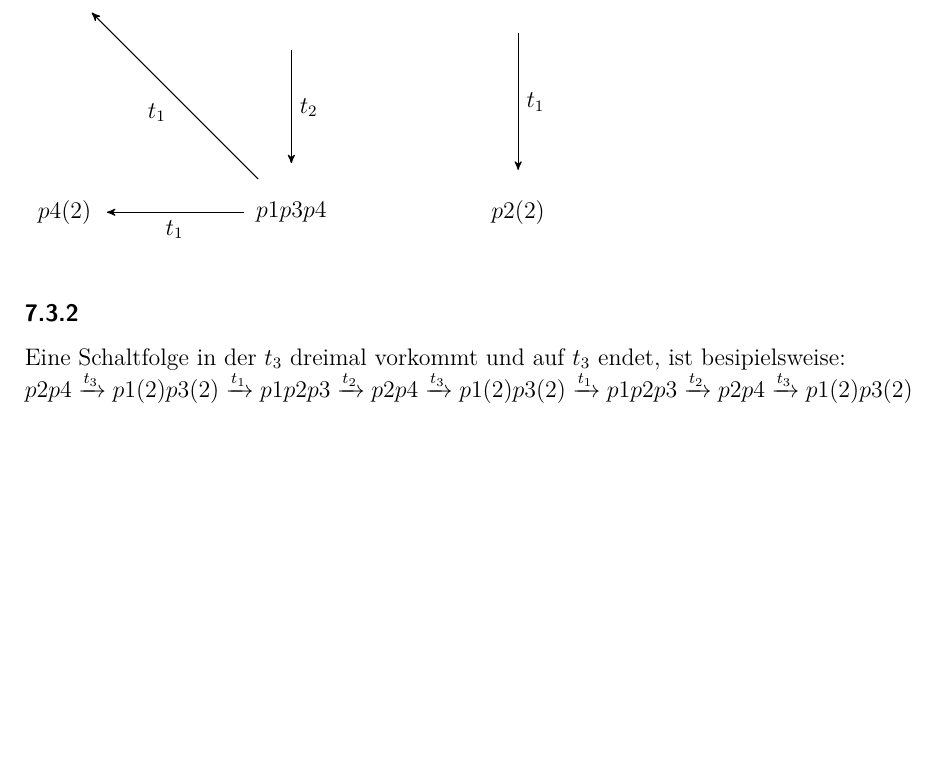
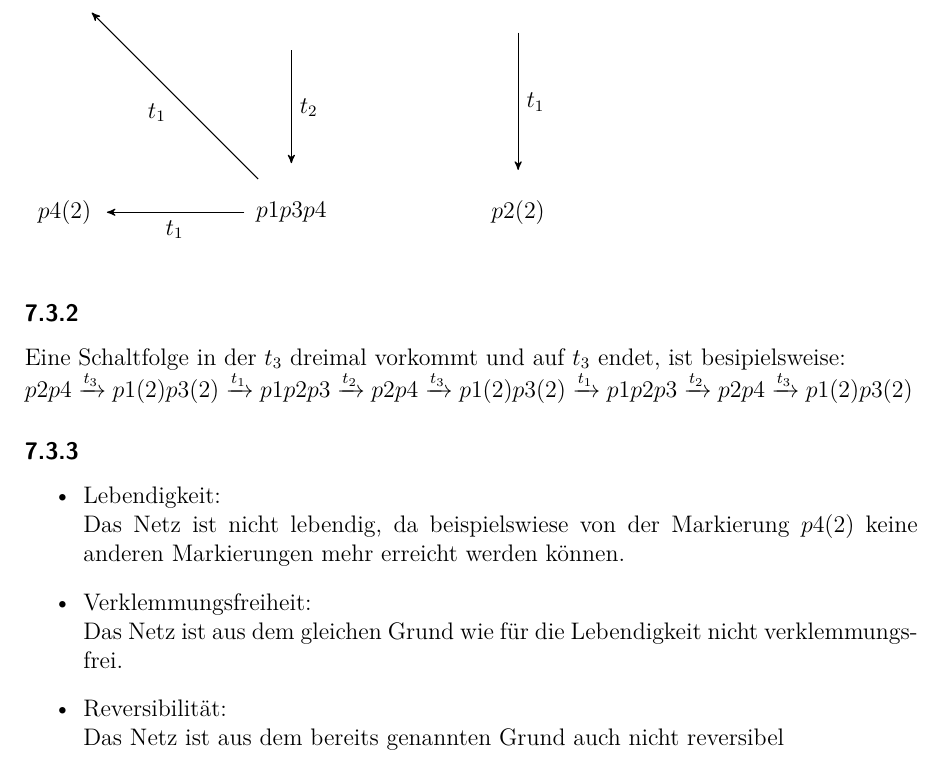
Before and after one commit to mu35li/fgi2, a LaTeX document (07/G-6-A-07-Buczko_Heid_Deinert.tex): part of page 2 of 2, cut so that both start at the same text, the shorter picture padded with empty space. Compiled offline with pdfLaTeX.

Commit message:
Add 7.3.3

```diff
--- a/07/G-6-A-07-Buczko_Heid_Deinert.tex
+++ b/07/G-6-A-07-Buczko_Heid_Deinert.tex
@@ -69,4 +69,19 @@
 % Section 7.3.2
 \subsubsection{}
 Eine Schaltfolge in der $t_3$ dreimal vorkommt und auf $t_3$ endet, ist besipielsweise:\\ $p2p4 \xrightarrow{t_3} p1(2)p3(2) \xrightarrow{t_1} p1p2p3 \xrightarrow{t_2} p2p4 \xrightarrow{t_3} p1(2)p3(2) \xrightarrow{t_1} p1p2p3 \xrightarrow{t_2} p2p4 \xrightarrow{t_3} p1(2)p3(2)$
+% Section 7.3.3
+\subsubsection{}
+\begin{itemize}
+	\item{Lebendigkeit:}\\
+		Das Netz ist nicht lebendig, da beispielswiese von
+		der Markierung $p4(2)$ keine anderen Markierungen
+		mehr erreicht werden können.
+	\item{Verklemmungsfreiheit:}\\
+		Das Netz ist aus dem gleichen Grund wie für die
+		Lebendigkeit nicht verklemmungsfrei.
+	\item{Reversibilität:}\\
+		Das Netz ist aus dem bereits genannten Grund auch
+		nicht reversibel
+
+\end{itemize}
 \end{document}
```
